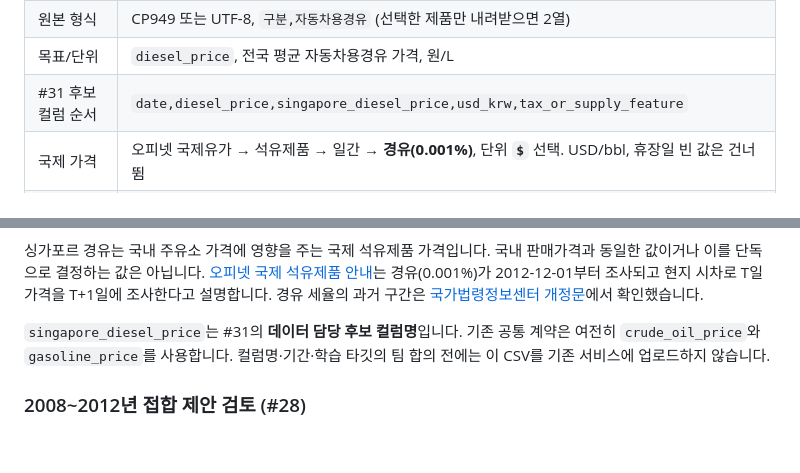
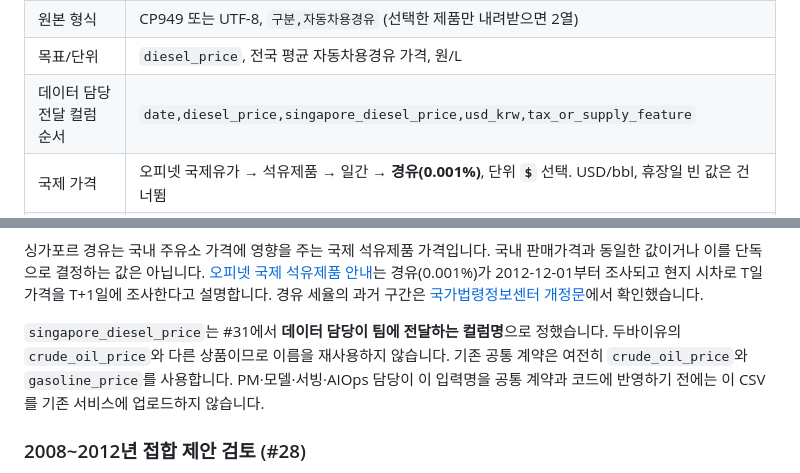
Before and after one commit to Hwiing/skala-alops, a Markdown page: data/README.md, 2 parts joined by grey strips. Rendered like a GitHub page; blank space fills up the shorter version.

Commit message:
docs(data): publish diesel feature column contract (#31)

```diff
--- a/data/README.md
+++ b/data/README.md
@@ -113,7 +113,7 @@ PM과 모델·서빙·AIOps 담당이 공통 계약과 품질 게이트를 확
 | 오피넷 원본 | 주유소 → 평균판매가격 → 제품별 → 일간 → **자동차용경유** 선택, CSV저장 |
 | 원본 형식 | CP949 또는 UTF-8, `구분,자동차용경유` (선택한 제품만 내려받으면 2열) |
 | 목표/단위 | `diesel_price`, 전국 평균 자동차용경유 가격, 원/L |
-| #31 후보 컬럼 순서 | `date,diesel_price,singapore_diesel_price,usd_krw,tax_or_supply_feature` |
+| 데이터 담당 전달 컬럼 순서 | `date,diesel_price,singapore_diesel_price,usd_krw,tax_or_supply_feature` |
 | 국제 가격 | 오피넷 국제유가 → 석유제품 → 일간 → **경유(0.001%)**, 단위 **`$`** 선택. USD/bbl, 휴장일 빈 값은 건너뜀 |
 | 실측 데이터 기간 | 2012-12-04 ~ 2026-09-30. 싱가포르 경유(0.001%) 첫 관측은 2012-12-03이며 D일에는 D-1일까지 공개된 값만 사용 |
 | 경유 유류세 피처 | 경유 기본 탄력세율 375원/L 대비 인하율(%), 소수 첫째 자리 |
@@ -194,9 +194,10 @@ ECOS 환율은 `data.ecos --start 20121115 --end 20260930 --out data/raw/ecos_us
 경유(0.001%)가 2012-12-01부터 조사되고 현지 시차로 T일 가격을 T+1일에 조사한다고 설명합니다.
 경유 세율의 과거 구간은 [국가법령정보센터 개정문](https://www.law.go.kr/LSW/lsRvsDocListP.do?chrClsCd=010202&lsId=002619&lsRvsGubun=all)에서 확인했습니다.
 
-`singapore_diesel_price`는 #31의 **데이터 담당 후보 컬럼명**입니다. 기존 공통 계약은 여전히
-`crude_oil_price`와 `gasoline_price`를 사용합니다. 컬럼명·기간·학습 타깃의 팀 합의 전에는
-이 CSV를 기존 서비스에 업로드하지 않습니다.
+`singapore_diesel_price`는 #31에서 **데이터 담당이 팀에 전달하는 컬럼명**으로 정했습니다.
+두바이유의 `crude_oil_price`와 다른 상품이므로 이름을 재사용하지 않습니다. 기존 공통 계약은
+여전히 `crude_oil_price`와 `gasoline_price`를 사용합니다. PM·모델·서빙·AIOps 담당이 이
+입력명을 공통 계약과 코드에 반영하기 전에는 이 CSV를 기존 서비스에 업로드하지 않습니다.
 
 ### 2008~2012년 접합 제안 검토 (#28)
 
```
